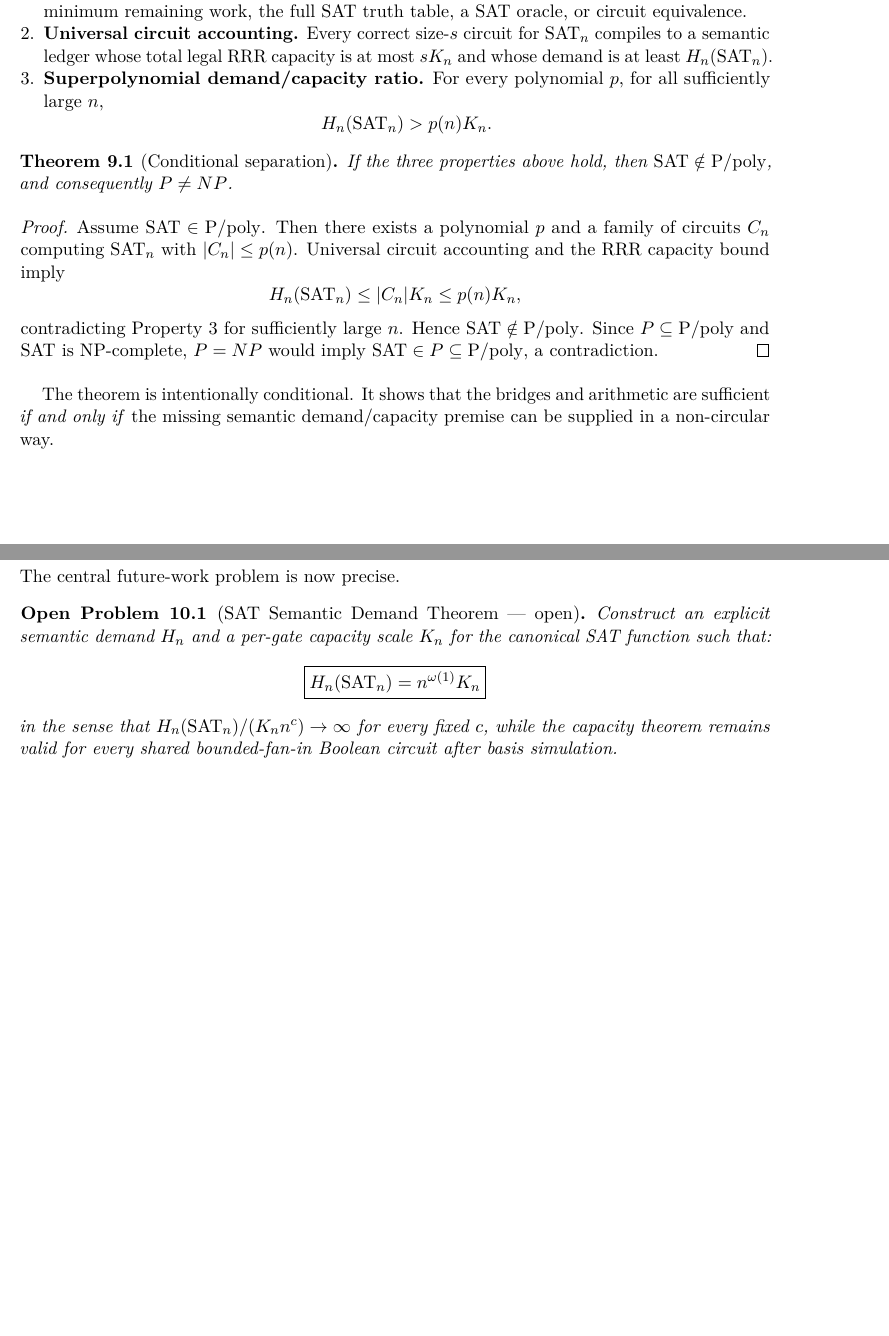
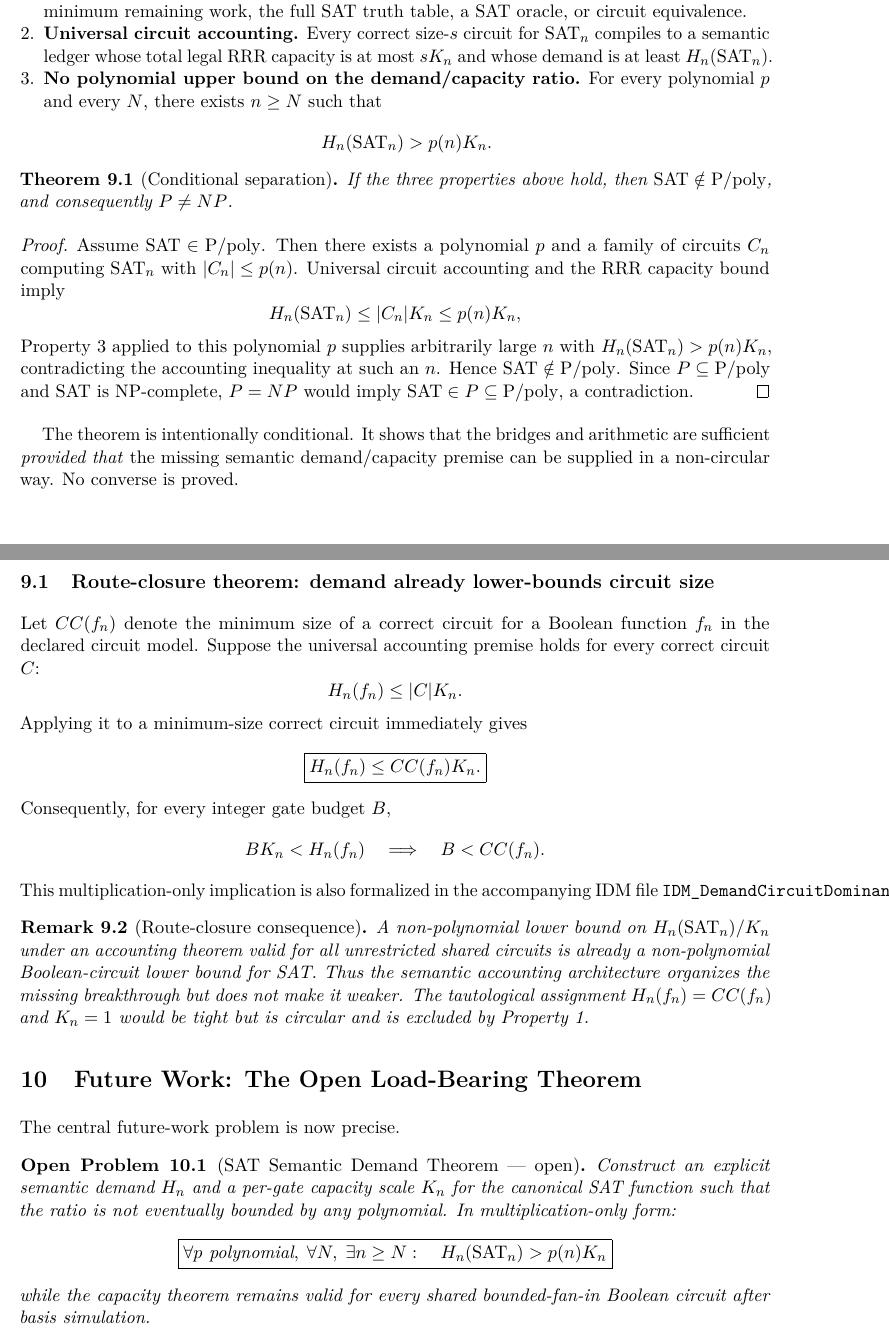
Before and after one commit to morrocwi/readout-problem-navier-stokes, a LaTeX paper (p_vs_np/semantic_closure_accounting_v0.1/Semantic_Closure_Accounting_P_vs_NP_v0.1.tex): two parts of pages 7 and 8 of 11 before the commit and two parts of pages 7 and 8 of 12 after it, joined at a grey line, cut so that both start at the same text, the shorter picture padded with empty space. Compiled offline with pdfLaTeX.

Commit message:
Correct P-vs-NP route-closure logic and asymptotic target

```diff
--- a/p_vs_np/semantic_closure_accounting_v0.1/Semantic_Closure_Accounting_P_vs_NP_v0.1.tex
+++ b/p_vs_np/semantic_closure_accounting_v0.1/Semantic_Closure_Accounting_P_vs_NP_v0.1.tex
@@ -39,7 +39,7 @@
 A Readout-First Architecture Toward P versus NP}
 \author{Yaoharee Lahtee\\
 \small Independent Researcher --- Information Discrete Mathematics / Readout Genesis}
-\date{September 10, 2026\\\small Preprint v0.1}
+\date{September 10, 2026\\\small Preprint v0.1; route-closure corrigendum September 11, 2026}
 
 \begin{document}
 \maketitle
@@ -348,7 +348,7 @@ Let $\SAT_n$ denote the Boolean function deciding satisfiability for a fixed can
 \begin{enumerate}
   \item \textbf{Semantic demand.} $H_n(\SAT_n)$ is defined without reference to minimum circuit size, minimum remaining work, the full SAT truth table, a SAT oracle, or circuit equivalence.
   \item \textbf{Universal circuit accounting.} Every correct size-$s$ circuit for $\SAT_n$ compiles to a semantic ledger whose total legal RRR capacity is at most $sK_n$ and whose demand is at least $H_n(\SAT_n)$.
-  \item \textbf{Superpolynomial demand/capacity ratio.} For every polynomial $p$, for all sufficiently large $n$,
+  \item \textbf{No polynomial upper bound on the demand/capacity ratio.} For every polynomial $p$ and every $N$, there exists $n\ge N$ such that
   \[
   H_n(\SAT_n)>p(n)K_n.
   \]
@@ -362,10 +362,29 @@ Assume $\SAT\in\Ppoly$. Then there exists a polynomial $p$ and a family of circu
 \[
 H_n(\SAT_n)\le |C_n|K_n\le p(n)K_n,
 \]
-contradicting Property 3 for sufficiently large $n$. Hence $\SAT\notin\Ppoly$. Since $P\subseteq\Ppoly$ and SAT is NP-complete, $P=NP$ would imply $\SAT\in P\subseteq\Ppoly$, a contradiction.
+Property 3 applied to this polynomial $p$ supplies arbitrarily large $n$ with $H_n(\SAT_n)>p(n)K_n$, contradicting the accounting inequality at such an $n$. Hence $\SAT\notin\Ppoly$. Since $P\subseteq\Ppoly$ and SAT is NP-complete, $P=NP$ would imply $\SAT\in P\subseteq\Ppoly$, a contradiction.
 \end{proof}
 
-The theorem is intentionally conditional. It shows that the bridges and arithmetic are sufficient \emph{if and only if} the missing semantic demand/capacity premise can be supplied in a non-circular way.
+The theorem is intentionally conditional. It shows that the bridges and arithmetic are sufficient \emph{provided that} the missing semantic demand/capacity premise can be supplied in a non-circular way. No converse is proved.
+
+\subsection{Route-closure theorem: demand already lower-bounds circuit size}
+Let $CC(f_n)$ denote the minimum size of a correct circuit for a Boolean function $f_n$ in the declared circuit model. Suppose the universal accounting premise holds for every correct circuit $C$:
+\[
+H_n(f_n)\le |C|K_n.
+\]
+Applying it to a minimum-size correct circuit immediately gives
+\[
+\boxed{H_n(f_n)\le CC(f_n)K_n.}
+\]
+Consequently, for every integer gate budget $B$,
+\[
+BK_n<H_n(f_n)\quad\Longrightarrow\quad B<CC(f_n).
+\]
+This multiplication-only implication is also formalized in the accompanying IDM file \texttt{IDM\_DemandCircuitDominance.v}.
+
+\begin{remark}[Route-closure consequence]
+A non-polynomial lower bound on $H_n(\SAT_n)/K_n$ under an accounting theorem valid for all unrestricted shared circuits is already a non-polynomial Boolean-circuit lower bound for SAT. Thus the semantic accounting architecture organizes the missing breakthrough but does not make it weaker. The tautological assignment $H_n(f_n)=CC(f_n)$ and $K_n=1$ would be tight but is circular and is excluded by Property 1.
+\end{remark}
 
 \section{Future Work: The Open Load-Bearing Theorem}
 \label{sec:future}
@@ -373,13 +392,14 @@ The theorem is intentionally conditional. It shows that the bridges and arithmet
 The central future-work problem is now precise.
 
 \begin{conjecture}[SAT Semantic Demand Theorem --- open]
-Construct an explicit semantic demand $H_n$ and a per-gate capacity scale $K_n$ for the canonical SAT function such that:
+Construct an explicit semantic demand $H_n$ and a per-gate capacity scale $K_n$ for the canonical SAT function such that the ratio is not eventually bounded by any polynomial. In multiplication-only form:
 \[
 \boxed{
-H_n(\SAT_n)=n^{\omega(1)}K_n
+\forall p\text{ polynomial},\;\forall N,\;\exists n\ge N:\quad
+H_n(\SAT_n)>p(n)K_n
 }
 \]
-in the sense that $H_n(\SAT_n)/(K_n n^c)\to\infty$ for every fixed $c$, while the capacity theorem remains valid for every shared bounded-fan-in Boolean circuit after basis simulation.
+while the capacity theorem remains valid for every shared bounded-fan-in Boolean circuit after basis simulation.
 \end{conjecture}
 
 Any admissible candidate must satisfy all of the following.
```
Also changed, not shown: p_vs_np/semantic_closure_accounting_v0.1/Semantic_Closure_Accounting_P_vs_NP_v0.1.tex (4 more changed lines).
